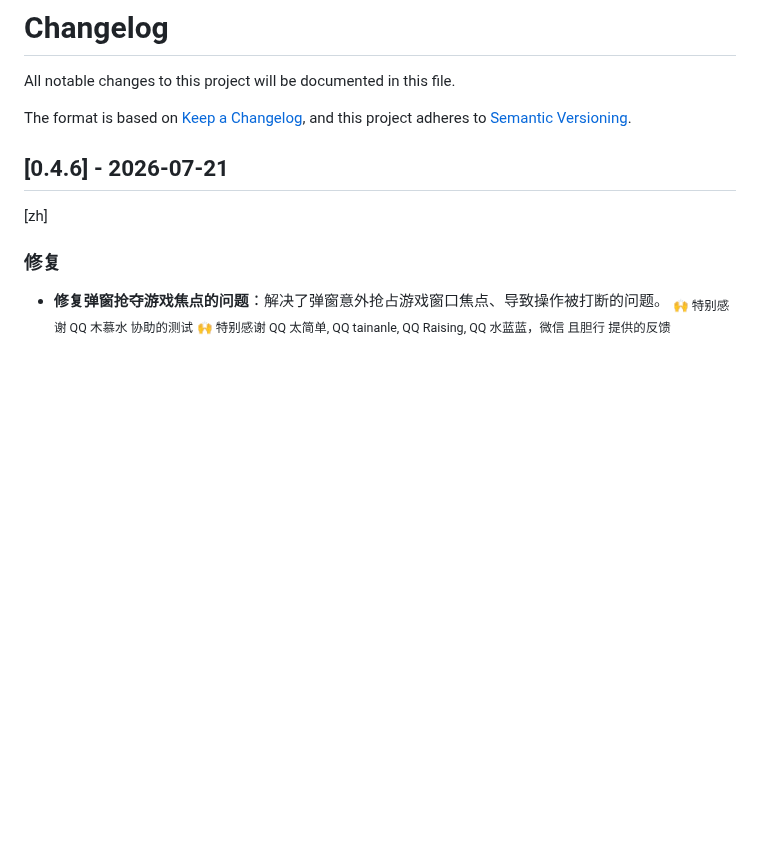
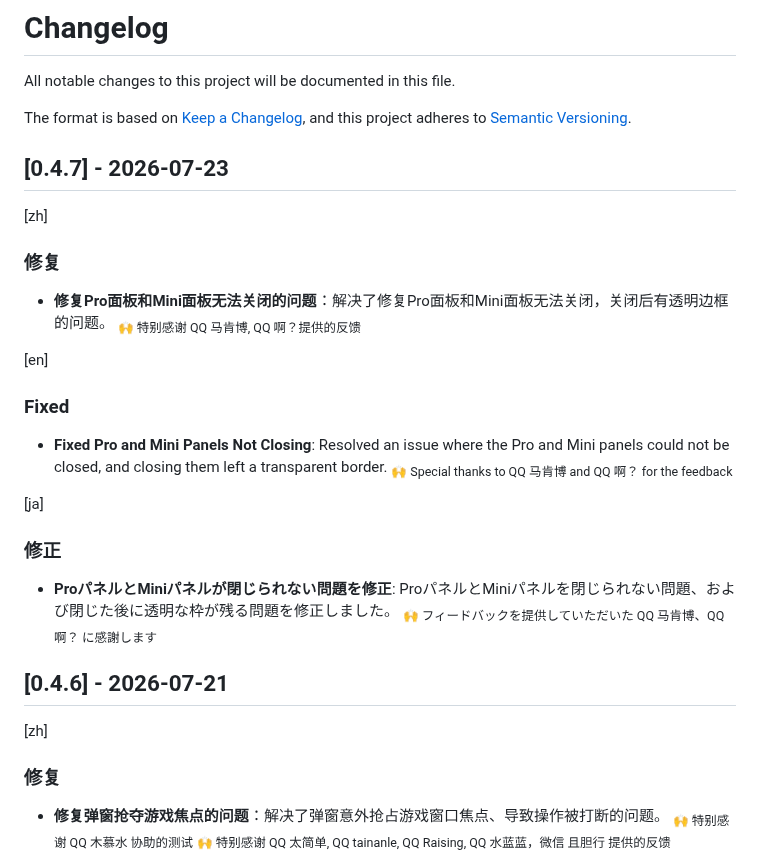
Before and after one commit to RengarLee/sf6_scouter, a Markdown page: CHANGELOG.md, the part around the change. Drawn GitHub-style; blank space fills up the shorter version.

Commit message:
New (#89)
* docs: add changelog entry for v0.4.6 - fix popups stealing game focus

* docs: add changelog entry for v0.4.7 - fix Pro and Mini panels not closing

```diff
--- a/CHANGELOG.md
+++ b/CHANGELOG.md
@@ -4,6 +4,22 @@ All notable changes to this project will be documented in this file.
 
 The format is based on [Keep a Changelog](https://keepachangelog.com/en/1.0.0/),
 and this project adheres to [Semantic Versioning](https://semver.org/spec/v2.0.0.html).
+
+## [0.4.7] - 2026-07-23
+[zh]
+### 修复
+- **修复Pro面板和Mini面板无法关闭的问题**：解决了修复Pro面板和Mini面板无法关闭，关闭后有透明边框的问题。
+  <sub>🙌 特别感谢 QQ 马肯博, QQ 啊？提供的反馈</sub>
+
+[en]
+### Fixed
+- **Fixed Pro and Mini Panels Not Closing**: Resolved an issue where the Pro and Mini panels could not be closed, and closing them left a transparent border.
+  <sub>🙌 Special thanks to QQ 马肯博 and QQ 啊？ for the feedback</sub>
+
+[ja]
+### 修正
+- **ProパネルとMiniパネルが閉じられない問題を修正**: ProパネルとMiniパネルを閉じられない問題、および閉じた後に透明な枠が残る問題を修正しました。
+  <sub>🙌 フィードバックを提供していただいた QQ 马肯博、QQ 啊？ に感謝します</sub>
 
 ## [0.4.6] - 2026-07-21
 [zh]
```
